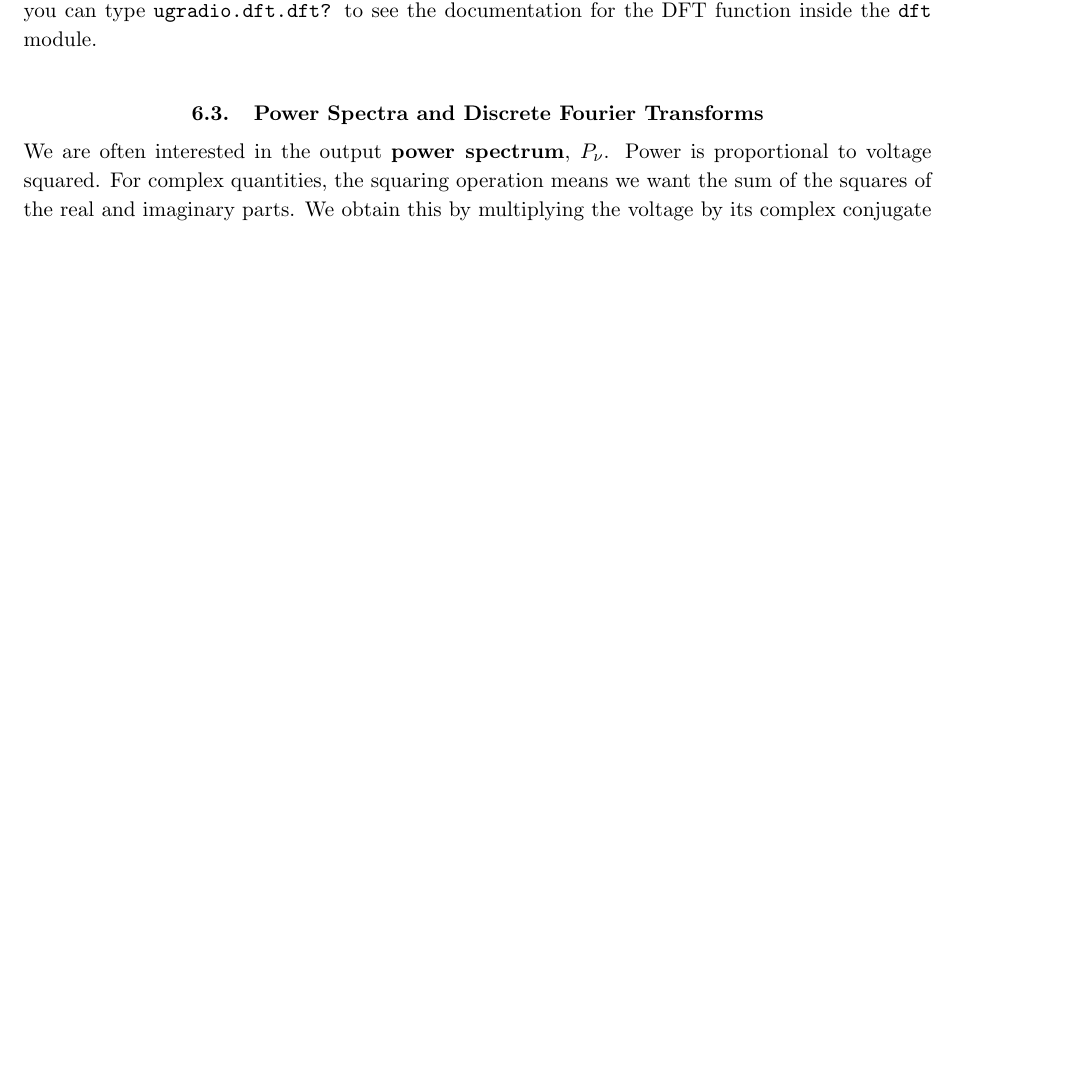
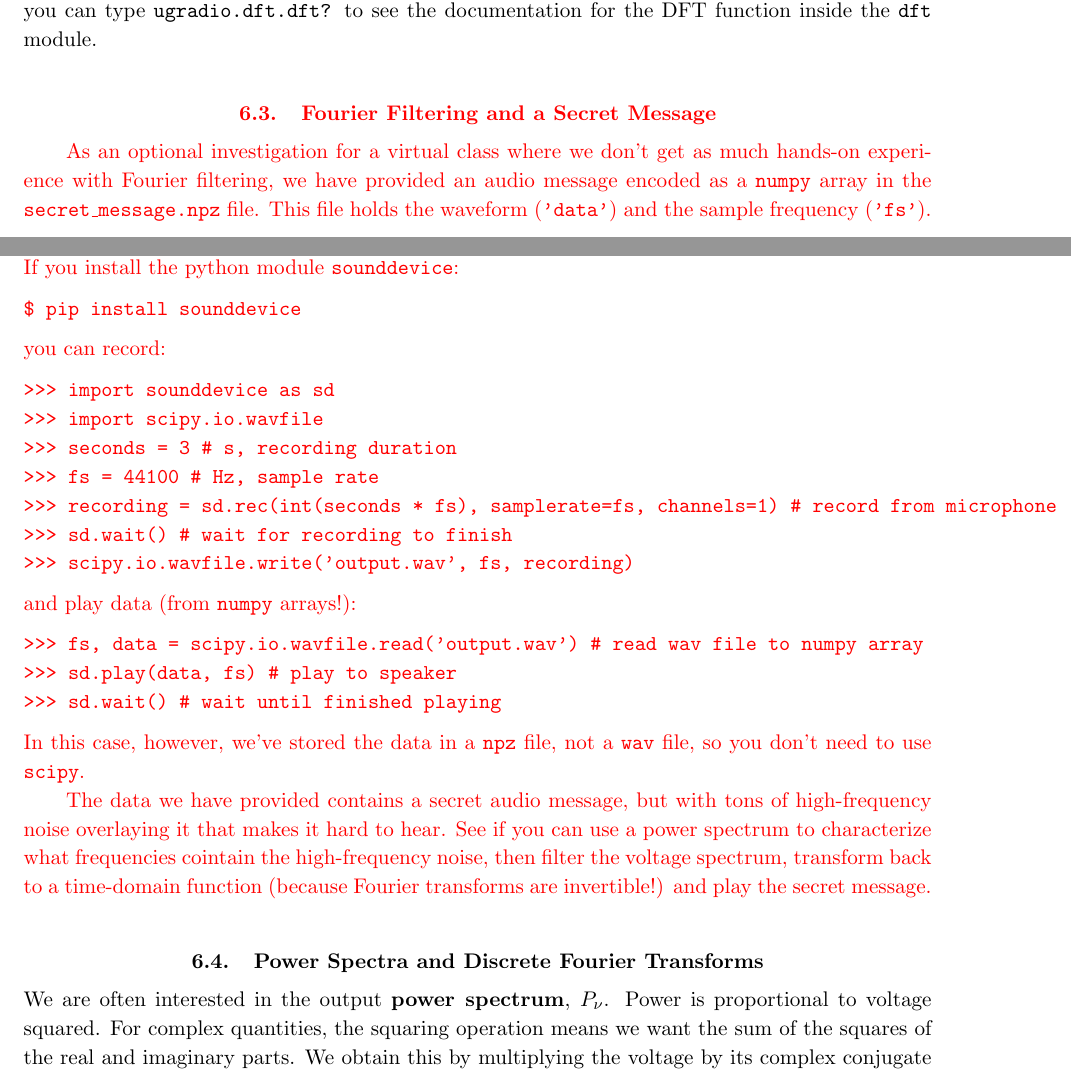
Before and after one commit to AaronParsons/ugradio, a LaTeX paper (lab_mixers/allmixers.tex): part of page 10 of 18 before the commit and two parts of pages 10 and 11 of 19 after it, the two joined at a grey line, cut so that both start at the same text, the shorter picture padded with empty space. Compiled offline with pdfLaTeX.

Commit message:
Added update of allmixers with virtual options.

```diff
--- a/lab_mixers/allmixers.tex
+++ b/lab_mixers/allmixers.tex
@@ -5,6 +5,7 @@
 %\usepackage{natbibspacing}
 \usepackage{enumitem}
 \usepackage{url}
+\usepackage{xcolor}
 \setlist[itemize]{noitemsep, topsep=0pt}
 \setlist[enumerate]{noitemsep, topsep=0pt}
 %\setlength{\bibspacing}{0pt}
@@ -652,6 +657,41 @@ To find out how to use the DFT, you can type {\tt ugradio.dft.<tab>} to see an
 auto-complete of what is available in the module.  You can also type {\tt ugradio.dft??} to see
 the code, and of course, you can type {\tt ugradio.dft.dft?} to see the documentation for
 the DFT function inside the {\tt dft} module.
+
+{\color{red}
+\subsection{Fourier Filtering and a Secret Message}
+
+As an optional investigation for a virtual class where we don't get as much hands-on experience
+with Fourier filtering, we have provided an audio message encoded as a {\tt numpy} array in the
+{\tt secret\_message.npz} file. This file holds the waveform ({\tt 'data'}) and the sample
+frequency ({\tt 'fs'}). If you install the python module {\tt sounddevice}:
+\begin{verbatim}
+$ pip install sounddevice
+\end{verbatim}
+you can record:
+\begin{verbatim}
+>>> import sounddevice as sd
+>>> import scipy.io.wavfile
+>>> seconds = 3 # s, recording duration
+>>> fs = 44100 # Hz, sample rate
+>>> recording = sd.rec(int(seconds * fs), samplerate=fs, channels=1) # record from microphone
+>>> sd.wait() # wait for recording to finish
+>>> scipy.io.wavfile.write('output.wav', fs, recording)
+\end{verbatim}
+and play data (from {\tt numpy} arrays!):
+\begin{verbatim}
+>>> fs, data = scipy.io.wavfile.read('output.wav') # read wav file to numpy array
+>>> sd.play(data, fs) # play to speaker
+>>> sd.wait() # wait until finished playing
+\end{verbatim}
+In this case, however, we've stored the data in a {\tt npz} file, not a {\tt wav} file, so you
+don't need to use $\tt scipy$.
+
+The data we have provided contains a secret audio message, but with tons of high-frequency noise
+overlaying it that makes it hard to hear. See if you can use a power spectrum to characterize
+what frequencies cointain the high-frequency noise, then filter the voltage spectrum, transform
+back to a time-domain function (because Fourier transforms are invertible!) and play the secret
+message.}
 
 
 \subsection{Power Spectra and Discrete Fourier Transforms}
```
Also changed, not shown: lab_mixers/allmixers.pdf, lab_mixers/allmixers.tex (20 more changed lines).
